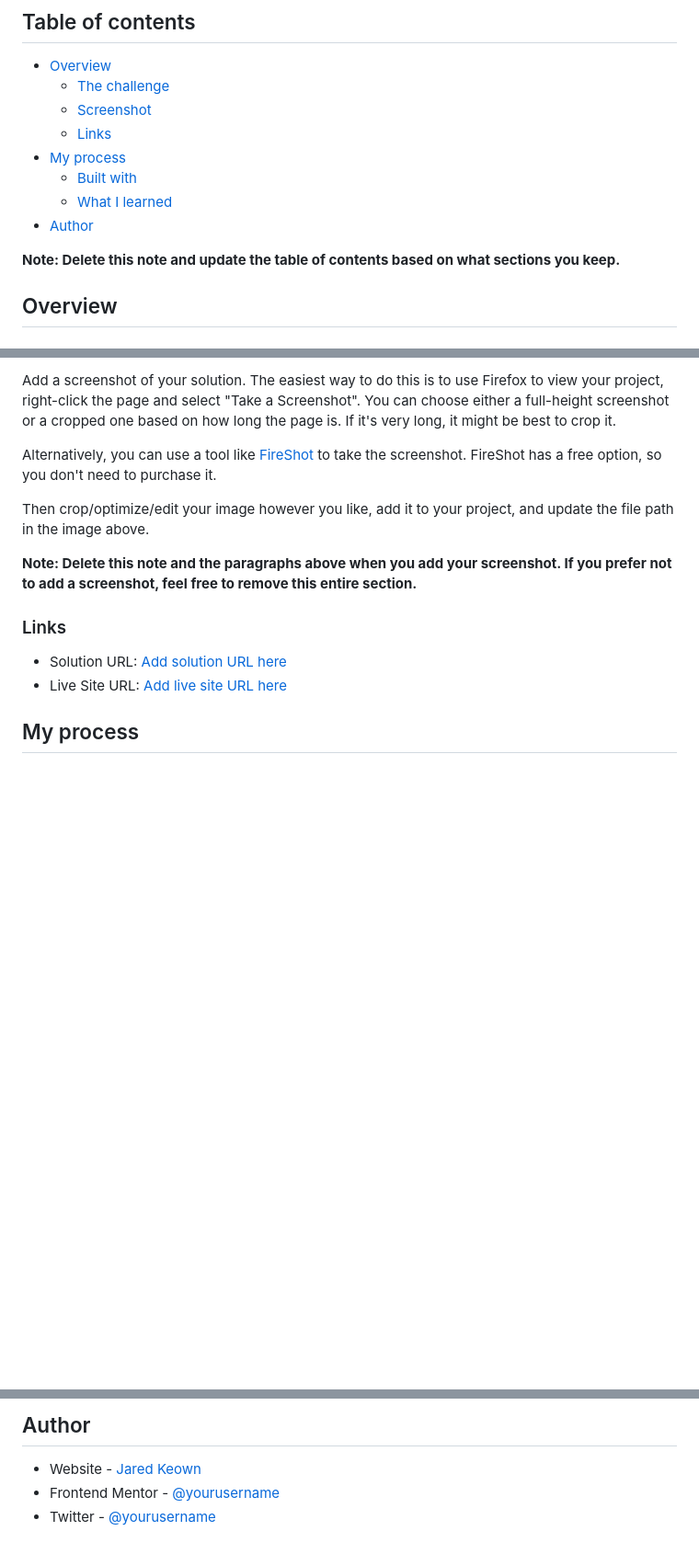
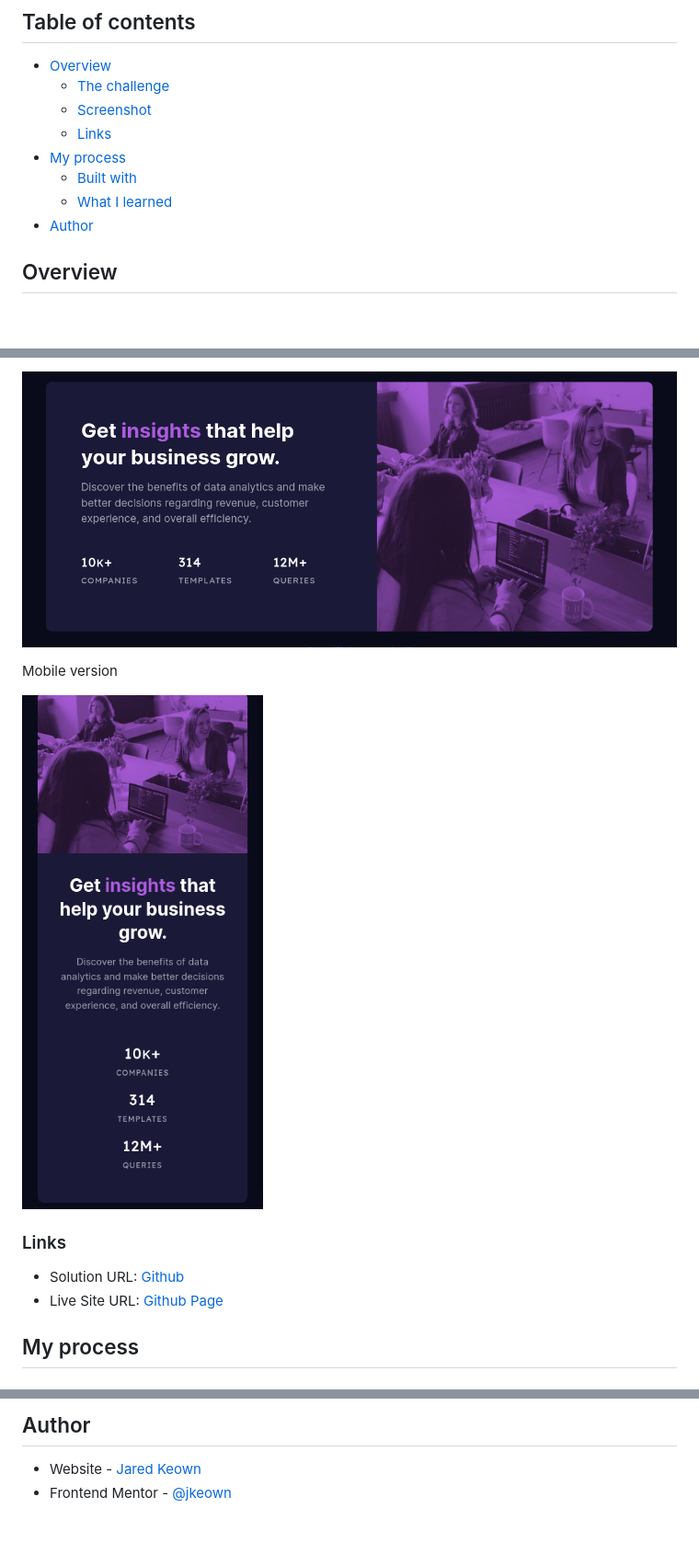
Before and after one commit to jkeown/fem_stats_card_component, a Markdown page: README.md, 3 parts joined by grey strips. Shown: that part at 92% size. Drawn GitHub-style; pictures changed too: screenshots/desktop.png (added), screenshots/mobile.png (added); blank space fills up the shorter version.

```diff
--- a/README.md
+++ b/README.md
@@ -13,8 +13,6 @@ This is a solution to the [Stats preview card component challenge on Frontend Me
   - [What I learned](#what-i-learned)
 - [Author](#author)
 
-**Note: Delete this note and update the table of contents based on what sections you keep.**
-
 ## Overview
 
 ### The challenge
@@ -29,16 +27,14 @@ Users should be able to:
 
-Add a screenshot of your solution. The easiest way to do this is to use Firefox to view your project, right-click the page and select "Take a Screenshot". You can choose either a full-height screenshot or a cropped one based on how long the page is. If it's very long, it might be best to crop it.
+![desktop version](/screenshots/desktop.png)
 
-Alternatively, you can use a tool like [FireShot](https://getfireshot.com/) to take the screenshot. FireShot has a free option, so you don't need to purchase it.
+Mobile version
 
-Then crop/optimize/edit your image however you like, add it to your project, and update the file path in the image above.
-
-**Note: Delete this note and the paragraphs above when you add your screenshot. If you prefer not to add a screenshot, feel free to remove this entire section.**
+![mobile version](/screenshots/mobile.png)
 
 ### Links
 
-- Solution URL: [Add solution URL here](https://your-solution-url.com)
-- Live Site URL: [Add live site URL here](https://your-live-site-url.com)
+- Solution URL: [Github](https://github.com/jkeown/fem_stats_card_component)
+- Live Site URL: [Github Page](https://jkeown.github.io/fem_stats_card_component/)
 
 ## My process
 
@@ -57,5 +53,4 @@ Then crop/optimize/edit your image however you like, add it to your project, and
 ## Author
 
 - Website - [Jared Keown](https://www.jaredkeown.com)
-- Frontend Mentor - [@yourusername](https://www.frontendmentor.io/profile/yourusername)
-- Twitter - [@yourusername](https://www.twitter.com/yourusername)
+- Frontend Mentor - [@jkeown](https://www.frontendmentor.io/profile/jkeown)
```
Also changed, not shown: other parts of README.md (+1 -1 lines).
